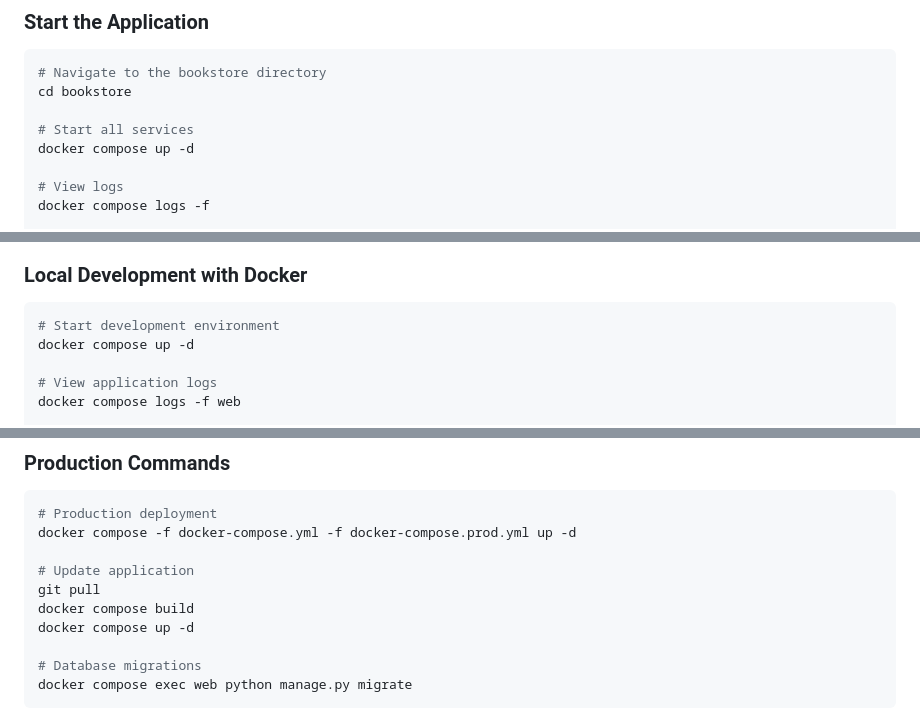
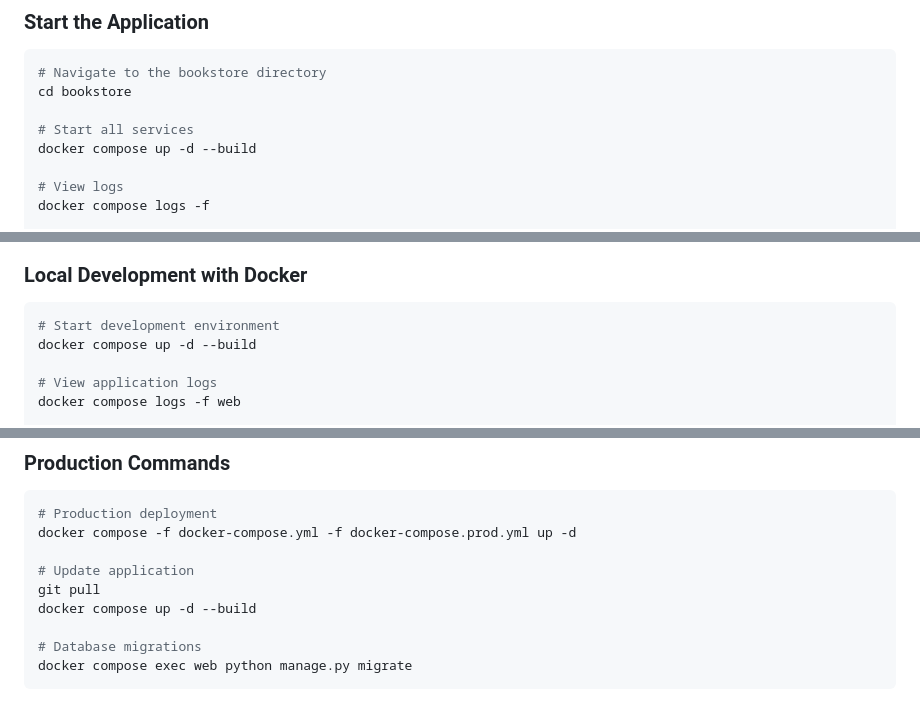
Before and after one commit to ArmanAghania/bookstore, a Markdown page: docs/docker.md, 3 parts joined by grey strips. Rendered like a GitHub page.

Commit message:
Documentation Updates

````diff
--- a/docs/docker.md
+++ b/docs/docker.md
@@ -32,7 +32,7 @@ The application is containerized using Docker and Docker Compose with the follow
 cd bookstore
 
 # Start all services
-docker compose up -d
+docker compose up -d --build
 
 # View logs
 docker compose logs -f
@@ -152,7 +152,7 @@ nginx:
 
 ```bash
 # Start development environment
-docker compose up -d
+docker compose up -d --build
 
 # View application logs
 docker compose logs -f web
@@ -261,8 +261,7 @@ docker compose -f docker-compose.yml -f docker-compose.prod.yml up -d
 
 # Update application
 git pull
-docker compose build
-docker compose up -d
+docker compose up -d --build
 
 # Database migrations
 docker compose exec web python manage.py migrate
````
Also changed, not shown: other parts of docs/docker.md (+2 -2 lines).
